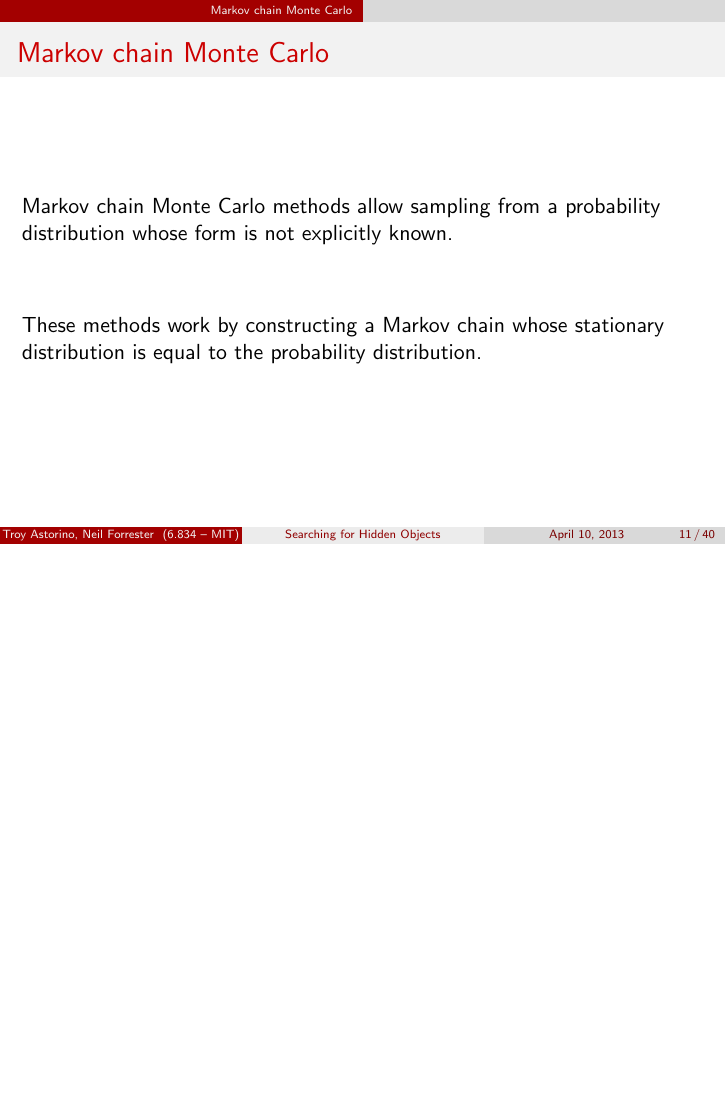
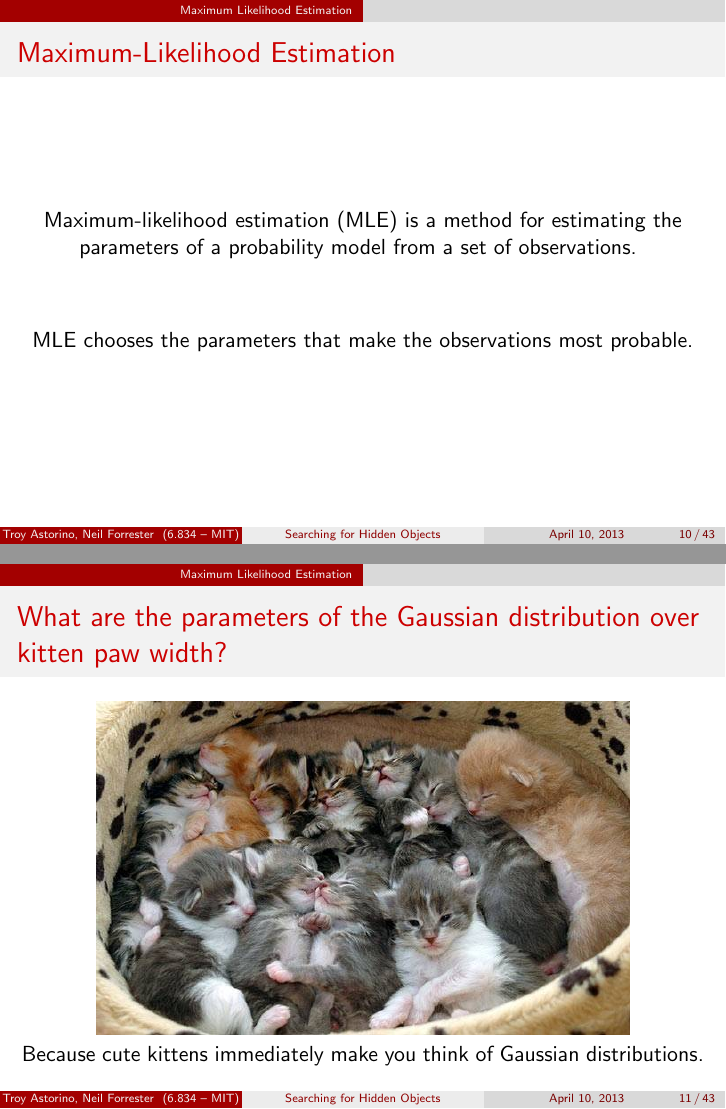
Before and after one commit to troyastorino/task-and-motion-planning-16.413, LaTeX slides (slides/slides.tex, which reads slides/ml.tex): page 11 of 61 before the commit and pages 10 and 11 of 64 after it, the two joined at a grey line, the shorter picture padded with empty space. Compiled offline with pdfLaTeX.

Commit message:
Added maximum likelihood estimation

```diff
--- a/slides/ml.tex
+++ b/slides/ml.tex
@@ -1 +1,20 @@
 \begin{frame}
+  \frametitle{Maximum-Likelihood Estimation}
+  \begin{center}
+    Maximum-likelihood estimation (MLE) is a method for estimating the parameters
+    of a probability model from a set of observations.
+    \vspace{3em}
+
+    MLE chooses the parameters that make the observations most probable.
+  \end{center}
+\end{frame}
+
+\begin{frame}
+  \frametitle{What are the parameters of the Gaussian distribution over kitten
+    paw width?}
+  \begin{center}
+    \includegraphics[width=3.7in]{img/Kittens.jpg}
+
+    Because cute kittens immediately make you think of Gaussian distributions.
+  \end{center}
+\end{frame}
```
Also changed, not shown: slides/img/Kittens.jpg (added), slides/ml.tex (29 more changed lines).
